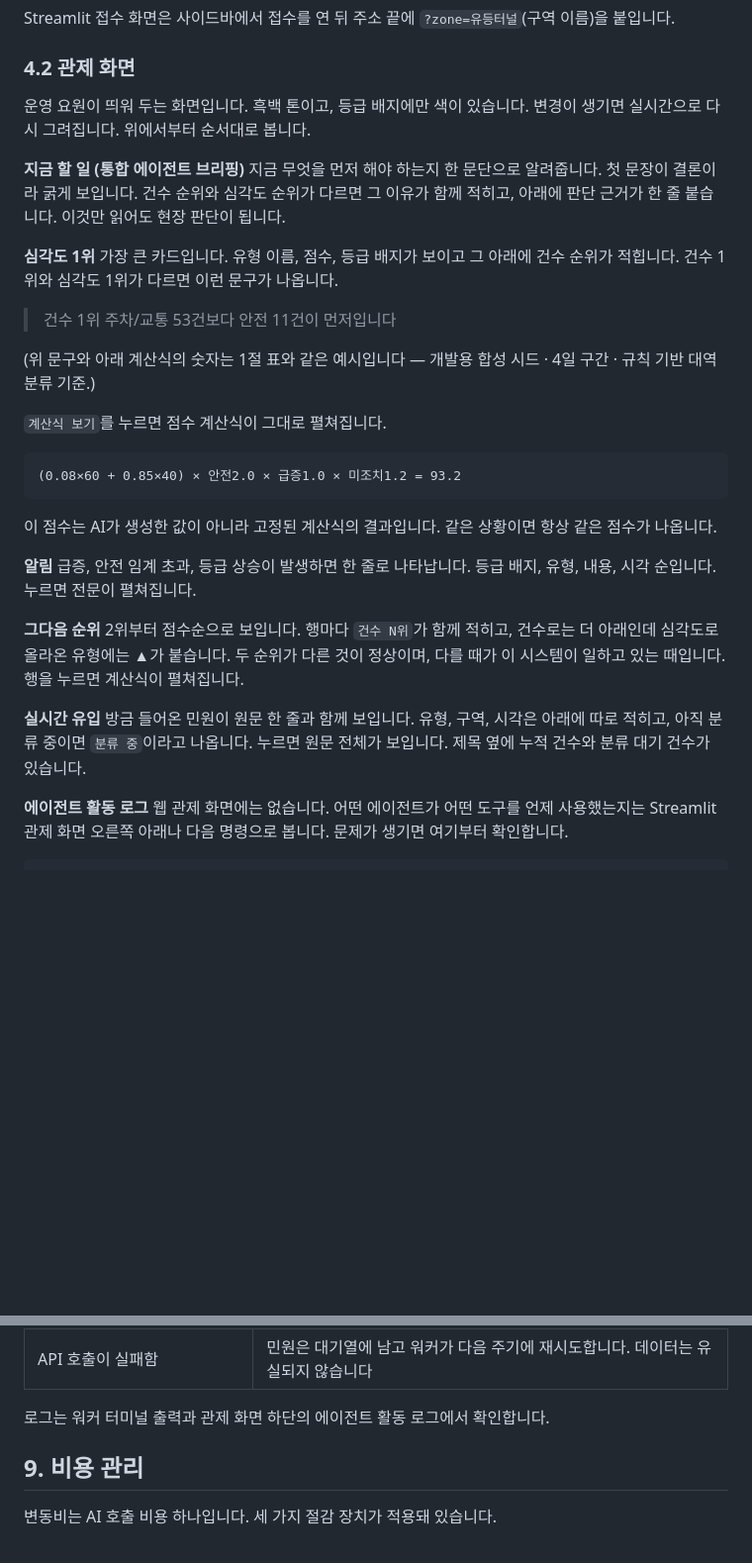
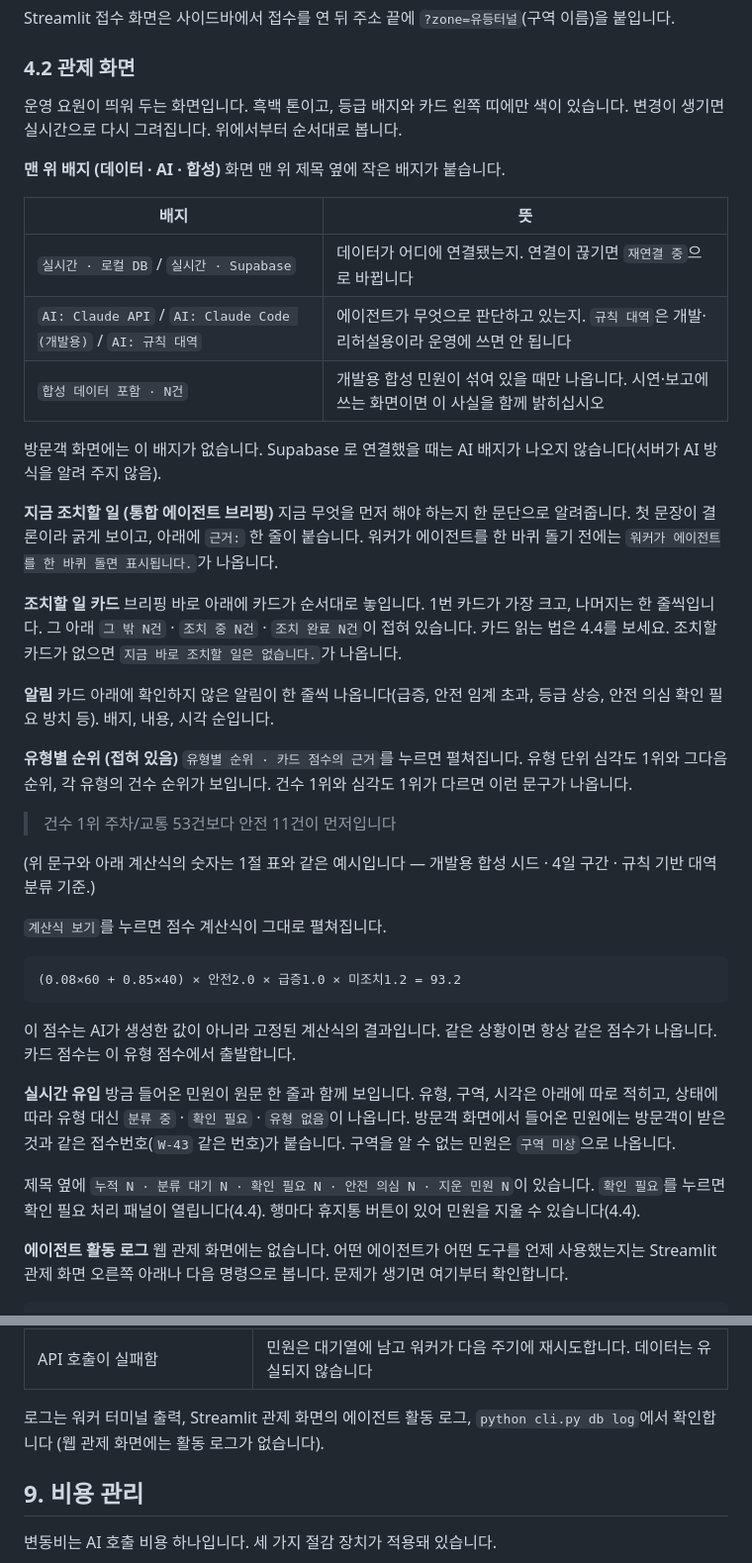
Before and after one commit to INJE-NULLPOINT/festival-complaint-agent, a Markdown page: festival_agent/docs/사용설명서_관리자.md, 2 parts joined by grey strips. Shown at 99% size. Drawn GitHub-style; blank space fills up the shorter version.

````diff
--- a/festival_agent/docs/사용설명서_관리자.md
+++ b/festival_agent/docs/사용설명서_관리자.md
@@ -173,16 +173,35 @@ Streamlit 접수 화면은 사이드바에서 접수를 연 뒤 주소 끝에 `?
 
 ### 4.2 관제 화면
 
-운영 요원이 띄워 두는 화면입니다. 흑백 톤이고, 등급 배지에만 색이 있습니다.
+운영 요원이 띄워 두는 화면입니다. 흑백 톤이고, 등급 배지와 카드 왼쪽 띠에만 색이 있습니다.
 변경이 생기면 실시간으로 다시 그려집니다. 위에서부터 순서대로 봅니다.
 
-**지금 할 일 (통합 에이전트 브리핑)**
-지금 무엇을 먼저 해야 하는지 한 문단으로 알려줍니다. 첫 문장이 결론이라 굵게 보입니다.
-건수 순위와 심각도 순위가 다르면 그 이유가 함께 적히고, 아래에 판단 근거가 한 줄 붙습니다.
-이것만 읽어도 현장 판단이 됩니다.
+**맨 위 배지 (데이터 · AI · 합성)**
+화면 맨 위 제목 옆에 작은 배지가 붙습니다.
 
-**심각도 1위**
-가장 큰 카드입니다. 유형 이름, 점수, 등급 배지가 보이고 그 아래에 건수 순위가 적힙니다.
+| 배지 | 뜻 |
+|---|---|
+| `실시간 · 로컬 DB` / `실시간 · Supabase` | 데이터가 어디에 연결됐는지. 연결이 끊기면 `재연결 중`으로 바뀝니다 |
+| `AI: Claude API` / `AI: Claude Code (개발용)` / `AI: 규칙 대역` | 에이전트가 무엇으로 판단하고 있는지. `규칙 대역`은 개발·리허설용이라 운영에 쓰면 안 됩니다 |
+| `합성 데이터 포함 · N건` | 개발용 합성 민원이 섞여 있을 때만 나옵니다. 시연·보고에 쓰는 화면이면 이 사실을 함께 밝히십시오 |
+
+방문객 화면에는 이 배지가 없습니다. Supabase 로 연결했을 때는 AI 배지가 나오지 않습니다(서버가 AI 방식을 알려 주지 않음).
+
+**지금 조치할 일 (통합 에이전트 브리핑)**
+지금 무엇을 먼저 해야 하는지 한 문단으로 알려줍니다. 첫 문장이 결론이라 굵게 보이고, 아래에 `근거:` 한 줄이 붙습니다.
+워커가 에이전트를 한 바퀴 돌기 전에는 `워커가 에이전트를 한 바퀴 돌면 표시됩니다.`가 나옵니다.
+
+**조치할 일 카드**
+브리핑 바로 아래에 카드가 순서대로 놓입니다. 1번 카드가 가장 크고, 나머지는 한 줄씩입니다.
+그 아래 `그 밖 N건` · `조치 중 N건` · `조치 완료 N건`이 접혀 있습니다. 카드 읽는 법은 4.4를 보세요.
+조치할 카드가 없으면 `지금 바로 조치할 일은 없습니다.`가 나옵니다.
+
+**알림**
+카드 아래에 확인하지 않은 알림이 한 줄씩 나옵니다(급증, 안전 임계 초과, 등급 상승, 안전 의심 확인 필요 방치 등).
+배지, 내용, 시각 순입니다.
+
+**유형별 순위 (접혀 있음)**
+`유형별 순위 · 카드 점수의 근거`를 누르면 펼쳐집니다. 유형 단위 심각도 1위와 그다음 순위, 각 유형의 건수 순위가 보입니다.
 건수 1위와 심각도 1위가 다르면 이런 문구가 나옵니다.
 
 > 건수 1위 주차/교통 53건보다 안전 11건이 먼저입니다
@@ -196,21 +215,15 @@ Streamlit 접수 화면은 사이드바에서 접수를 연 뒤 주소 끝에 `?
 ```
 
 이 점수는 AI가 생성한 값이 아니라 고정된 계산식의 결과입니다. 같은 상황이면 항상
-같은 점수가 나옵니다.
-
-**알림**
-급증, 안전 임계 초과, 등급 상승이 발생하면 한 줄로 나타납니다. 등급 배지, 유형, 내용,
-시각 순입니다. 누르면 전문이 펼쳐집니다.
-
-**그다음 순위**
-2위부터 점수순으로 보입니다. 행마다 `건수 N위`가 함께 적히고, 건수로는 더 아래인데
-심각도로 올라온 유형에는 ▲가 붙습니다. 두 순위가 다른 것이 정상이며, 다를 때가 이
-시스템이 일하고 있는 때입니다. 행을 누르면 계산식이 펼쳐집니다.
+같은 점수가 나옵니다. 카드 점수는 이 유형 점수에서 출발합니다.
 
 **실시간 유입**
 방금 들어온 민원이 원문 한 줄과 함께 보입니다. 유형, 구역, 시각은 아래에 따로 적히고,
-아직 분류 중이면 `분류 중`이라고 나옵니다. 누르면 원문 전체가 보입니다.
-제목 옆에 누적 건수와 분류 대기 건수가 있습니다.
+상태에 따라 유형 대신 `분류 중` · `확인 필요` · `유형 없음`이 나옵니다. 방문객 화면에서 들어온 민원에는
+방문객이 받은 것과 같은 접수번호(`W-43` 같은 번호)가 붙습니다. 구역을 알 수 없는 민원은 `구역 미상`으로 나옵니다.
+
+제목 옆에 `누적 N · 분류 대기 N · 확인 필요 N · 안전 의심 N · 지운 민원 N`이 있습니다.
+`확인 필요`를 누르면 확인 필요 처리 패널이 열립니다(4.4). 행마다 휴지통 버튼이 있어 민원을 지울 수 있습니다(4.4).
 
 **에이전트 활동 로그**
 웹 관제 화면에는 없습니다. 어떤 에이전트가 어떤 도구를 언제 사용했는지는 Streamlit
@@ -434,7 +481,7 @@ python scripts/make_dev_seed.py    # 개발용 샘플 생성
 | 화면 갱신 시 상태가 초기화됨 | 정상입니다. 화면은 상태를 보유하지 않고 매번 DB에서 다시 읽습니다 |
 | API 호출이 실패함 | 민원은 대기열에 남고 워커가 다음 주기에 재시도합니다. 데이터는 유실되지 않습니다 |
 
-로그는 워커 터미널 출력과 관제 화면 하단의 에이전트 활동 로그에서 확인합니다.
+로그는 워커 터미널 출력, Streamlit 관제 화면의 에이전트 활동 로그, `python cli.py db log`에서 확인합니다 (웹 관제 화면에는 활동 로그가 없습니다).
 
 ## 9. 비용 관리
 
````
Also changed, not shown: other parts of festival_agent/docs/사용설명서_관리자.md (+37 -3 lines), festival_agent/docs/사용설명서_이용자.md (+12 -4 lines).
